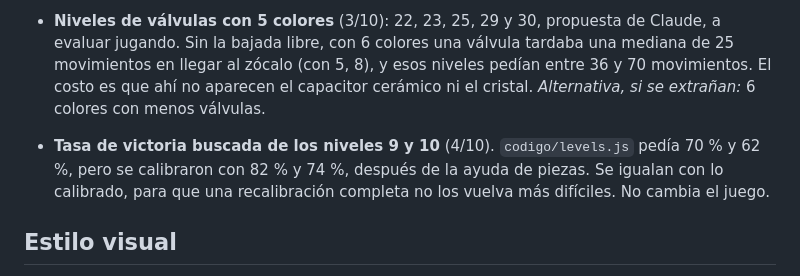
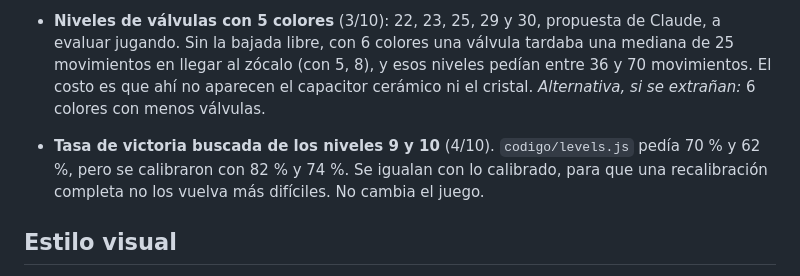
Before and after one commit to efevali/fogonazo, a Markdown page: docs/decisiones.md, the part around the change. Rendered like a GitHub page.

Commit message:
Decisiones: niveles 9 y 10, sin suponer el motivo de la diferencia
Co-Authored-By: Claude Opus 5.5 <noreply@anthropic.com>
Claude-Session: https://claude.ai/code/session_01L9F7qUojEeDz3ZXiZkjtQT

```diff
--- a/docs/decisiones.md
+++ b/docs/decisiones.md
@@ -37,7 +37,7 @@ Las fechas son de 2026. Hasta el 3/10 el proyecto vivió en claude.ai, en la bit
 - **Nivel 29 sin cambios** (3/10). No tiene ninguna columna libre de obstáculos: las válvulas aparecen en cualquiera y esperan sobre el obstáculo hasta que se rompe; romperlo ya es parte del pedido. *Descartado:* rediseñarlo con columnas libres. La dificultad se evalúa jugando.
 - **Niveles de válvulas con 5 colores** (3/10): 22, 23, 25, 29 y 30, propuesta de Claude, a evaluar jugando. Sin la bajada libre, con 6 colores una válvula tardaba una mediana de 25 movimientos en llegar al zócalo (con 5, 8), y esos niveles pedían entre 36 y 70 movimientos. El costo es que ahí no aparecen el capacitor cerámico ni el cristal. *Alternativa, si se extrañan:* 6 colores con menos válvulas.
 
-- **Tasa de victoria buscada de los niveles 9 y 10** (4/10). `codigo/levels.js` pedía 70 % y 62 %, pero se calibraron con 82 % y 74 %, después de la ayuda de piezas. Se igualan con lo calibrado, para que una recalibración completa no los vuelva más difíciles. No cambia el juego.
+- **Tasa de victoria buscada de los niveles 9 y 10** (4/10). `codigo/levels.js` pedía 70 % y 62 %, pero se calibraron con 82 % y 74 %. Se igualan con lo calibrado, para que una recalibración completa no los vuelva más difíciles. No cambia el juego.
 
 ## Estilo visual
 
```
